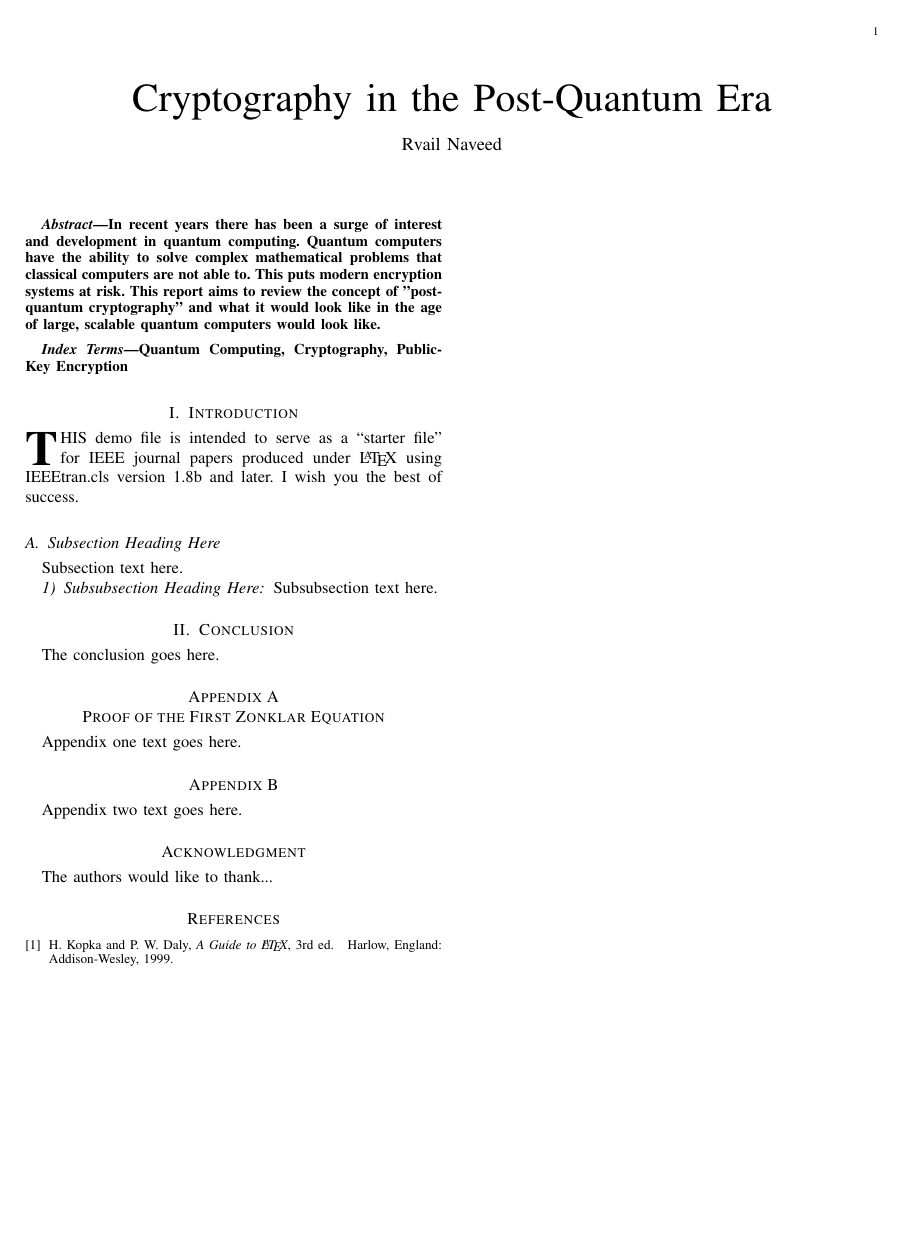
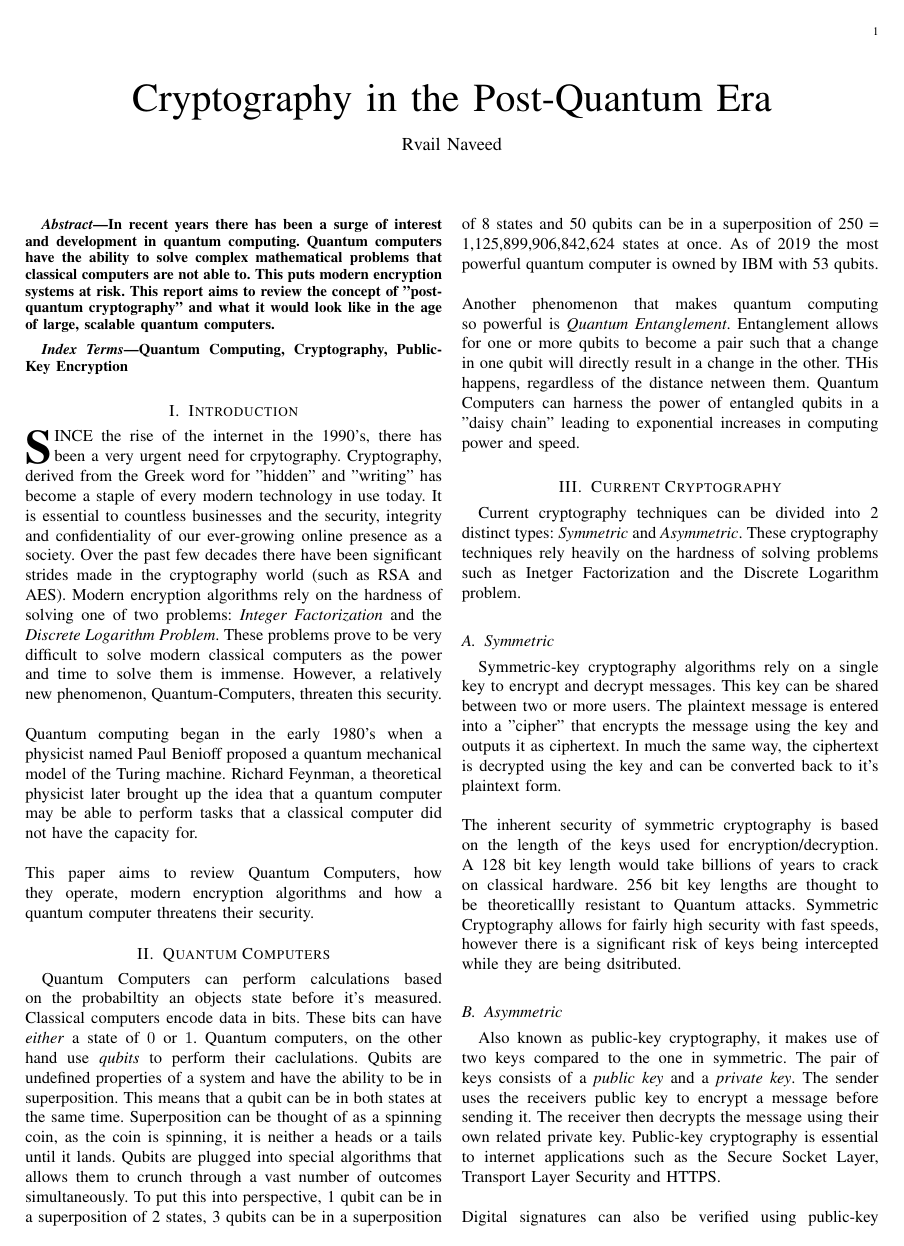
Before and after one commit to rvailnaveed/Telecomms-Paper, a LaTeX paper (Telecomms_Paper.tex): the whole page before the commit and page 1 of 2 after it. Compiled offline with pdfLaTeX.

Commit message:
some more stuff

```diff
--- a/Telecomms_Paper.tex
+++ b/Telecomms_Paper.tex
@@ -274,48 +273,66 @@
 
 % As a general rule, do not put math, special symbols or citations
 % in the abstract or keywords.
-\begin{abstract}
+
+\begin{abstract} % ~60 words
 In recent years there has been a surge of interest and development in quantum computing.
 Quantum computers have the ability to solve complex mathematical problems that classical computers are not able to.
 This puts modern encryption systems at risk. This report aims to review the concept of "post-quantum cryptography" and what it would look like in the age of
-large, scalable quantum computers would look like.
+large, scalable quantum computers.
 \end{abstract}
-
 
 \begin{IEEEkeywords}
 Quantum Computing, Cryptography, Public-Key Encryption
 \end{IEEEkeywords}
 
 
+\section{Introduction}
 
-\section{Introduction}
-% The very first letter is a 2 line initial drop letter followed
-% by the rest of the first word in caps.
-%
-% form to use if the first word consists of a single letter:
-% \IEEEPARstart{A}{demo} file is ....
-%
-% form to use if you need the single drop letter followed by
-% normal text (unknown if ever used by the IEEE):
-% \IEEEPARstart{A}{}demo file is ....
-%
-% Some journals put the first two words in caps:
-% \IEEEPARstart{T}{his demo} file is ....
-%
-% Here we have the typical use of a "T" for an initial drop letter
-% and "HIS" in caps to complete the first word.
-\IEEEPARstart{T}{his} demo file is intended to serve as a ``starter file''
-for IEEE journal papers produced under \LaTeX\ using
-IEEEtran.cls version 1.8b and later.
-% You must have at least 2 lines in the paragraph with the drop letter
-% (should never be an issue)
-I wish you the best of success.
+\IEEEPARstart{S}{ince} the rise of the internet in the 1990's, there has been a very urgent need
+for crpytography. Cryptography, derived from the Greek word for "hidden" and "writing" has become a staple
+of every modern technology in use today. It is essential to countless businesses and the security, integrity
+and confidentiality of our ever-growing online presence as a society. Over the past few decades there have been
+significant strides made in the cryptography world (such as RSA and AES). Modern encryption algorithms rely on the
+hardness of solving one of two problems: \emph{Integer Factorization} and the \emph{Discrete Logarithm Problem}.
+These problems prove to be very difficult to solve modern classical computers as the power and time to solve them is immense.
+However, a relatively new phenomenon, Quantum-Computers, threaten this security. \\ \\
+Quantum computing began in the early 1980's when a physicist named Paul Benioff proposed a quantum mechanical model
+of the Turing machine. Richard Feynman, a theoretical physicist later brought up the idea that a quantum
+computer may be able to perform tasks that a classical computer did not have the capacity for.
+\\ \\
+This paper aims to review Quantum Computers, how they operate, modern encryption algorithms and how a quantum computer
+threatens their security.
 
-\subsection{Subsection Heading Here}
-Subsection text here.
+\section{Quantum Computers}
+Quantum Computers can perform calculations based on the probabiltity an objects state before it's measured.
+Classical computers encode data in bits. These bits can have \emph{either} a state of $0$ or $1$. Quantum computers, on the other hand
+use \emph{qubits} to perform their caclulations. Qubits are undefined properties of a system and have the ability to be in superposition.
+This means that a qubit can be in both states at the same time. Superposition can be thought of as a spinning coin, as the coin is spinning,
+it is neither a heads or a tails until it lands. Qubits are plugged into special algorithms that allows them to crunch through a vast number of outcomes
+simultaneously. To put this into perspective, 1 qubit can be in a superposition of 2 states, 3 qubits can be in a superposition of 8 states and
+50 qubits can be in a superposition of 250 = 1,125,899,906,842,624 states at once. As of 2019 the most powerful quantum computer is owned by IBM with 53 qubits. \\ \\
+Another phenomenon that makes quantum computing so powerful is \emph{Quantum Entanglement}. Entanglement allows for one or more qubits to become a pair such that
+a change in one qubit will directly result in a change in the other. THis happens, regardless of the distance netween them. Quantum Computers can harness the power of
+entangled qubits in a "daisy chain" leading to exponential increases in computing power and speed.
 
-% needed in second column of first page if using \IEEEpubid
-%\IEEEpubidadjcol
+\section{Current Cryptography}
+Current cryptography techniques can be divided into 2 distinct types: \emph{Symmetric} and
+\emph{Asymmetric}. These cryptography techniques rely heavily on the hardness of solving problems such as Inetger Factorization and the Discrete
+Logarithm problem.
 
-\subsubsection{Subsubsection Heading Here}
-Subsubsection text here.
+\subsection{Symmetric}
+%Grover's Algorithm
+Symmetric-key cryptography algorithms rely on a single key to encrypt and decrypt messages. This key can be shared between two or more users.
+The plaintext message is entered into a "cipher" that encrypts the message using the key and outputs it as ciphertext. In much the same way,
+the ciphertext is decrypted using the key and can be converted back to it's plaintext form. \\ \\
+The inherent security of symmetric cryptography is based on the length of the keys used for encryption/decryption. A 128 bit key length would take billions of years
+to crack on classical hardware. 256 bit key lengths are thought to be theoreticallly resistant to Quantum attacks. Symmetric Cryptography allows for fairly high security with fast speeds,
+however there is a significant risk of keys being intercepted while they are being dsitributed.
+\subsection{Asymmetric}
+%Shor's Algorithm
+Also known as public-key cryptography, it makes use of two keys compared to the one in symmetric. The pair of keys consists of a \emph{public key} and a \emph{private key}.
+The sender uses the receivers public key to encrypt a message before sending it. The receiver then decrypts the message using their own related private key. Public-key cryptography is essential to
+internet applications such as the Secure Socket Layer, Transport Layer Security and HTTPS. \\ \\
+Digital signatures can also be verified using public-key techniques. Digital signatures are a way of validating the integrity of data.
+A hash is of the data to be signed is generated, this hash is then encrypted using the private key.
+\subsection{Security}
```
Also changed, not shown: Telecomms_Paper.pdf, Telecomms_Paper.tex (29 more changed lines).
